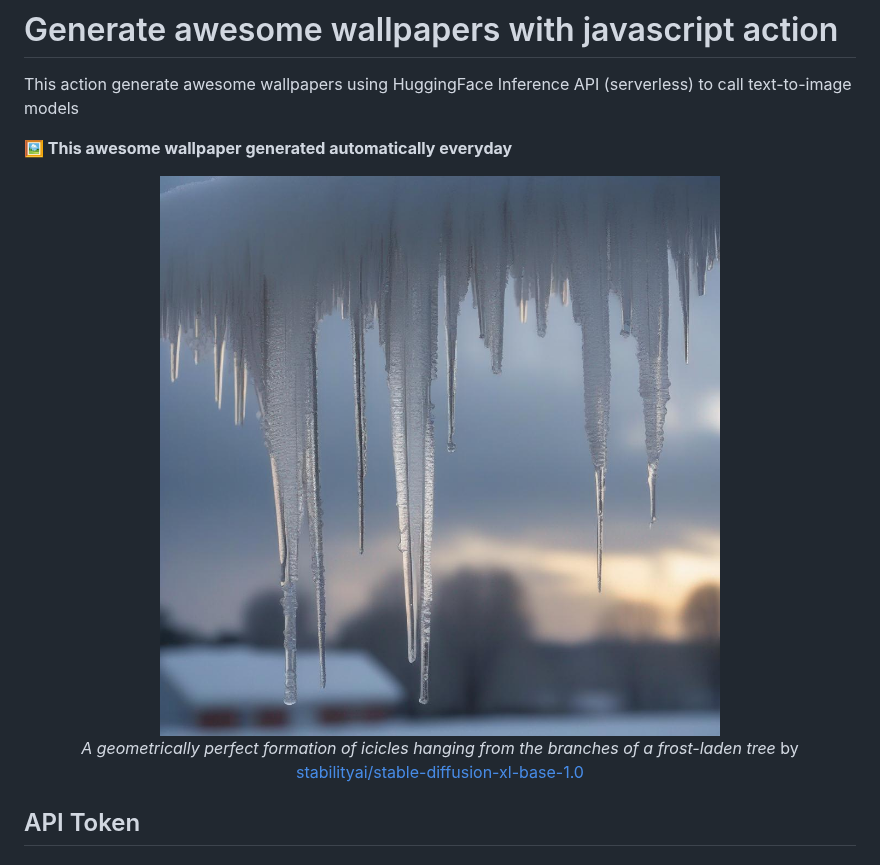
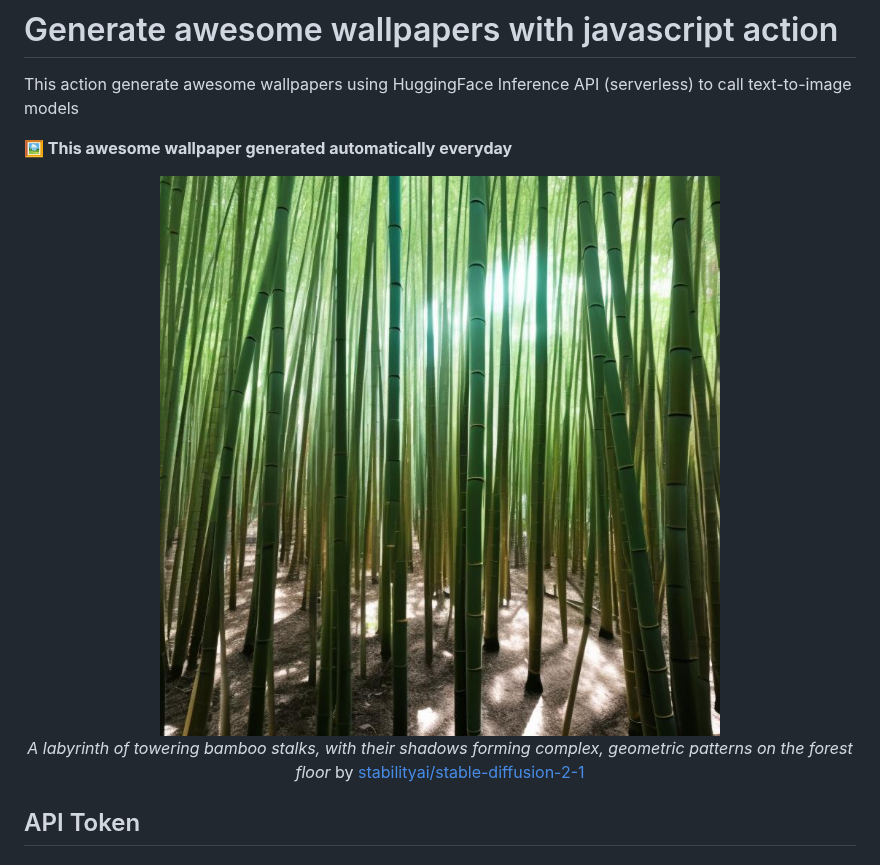
Before and after one commit to huuquyet/generate-awesome-wallpapers, a Markdown page: README.md, the part around the change. GitHub-like rendering; pictures changed too: assets/wallpaper.jpg.

Commit message:
:robot: Generated awesome wallpaper

```diff
--- a/README.md
+++ b/README.md
@@ -11,8 +11,8 @@ This action generate awesome wallpapers using HuggingFace Inference API (serverl
 
 <!-- START_CAPTION -->
 
-  *A geometrically perfect formation of icicles hanging from the branches of a frost-laden tree*
-  by [stabilityai/stable-diffusion-xl-base-1.0](https://hf.co/stabilityai/stable-diffusion-xl-base-1.0)
+  *A labyrinth of towering bamboo stalks, with their shadows forming complex, geometric patterns on the forest floor*
+  by [stabilityai/stable-diffusion-2-1](https://hf.co/stabilityai/stable-diffusion-2-1)
 
 <!-- END_CAPTION -->
 </center>
```
